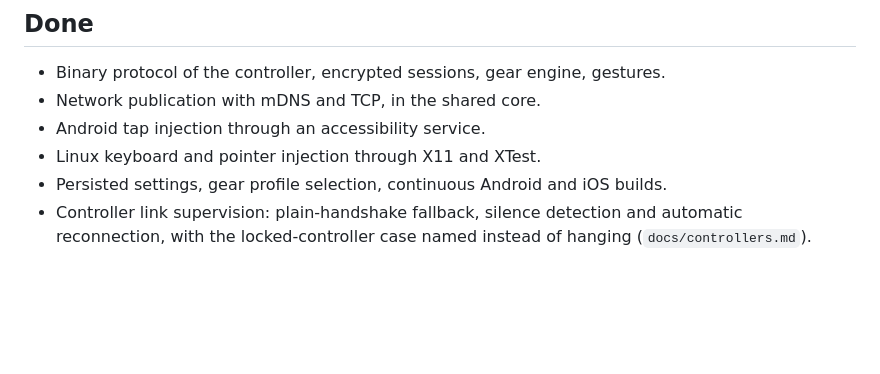
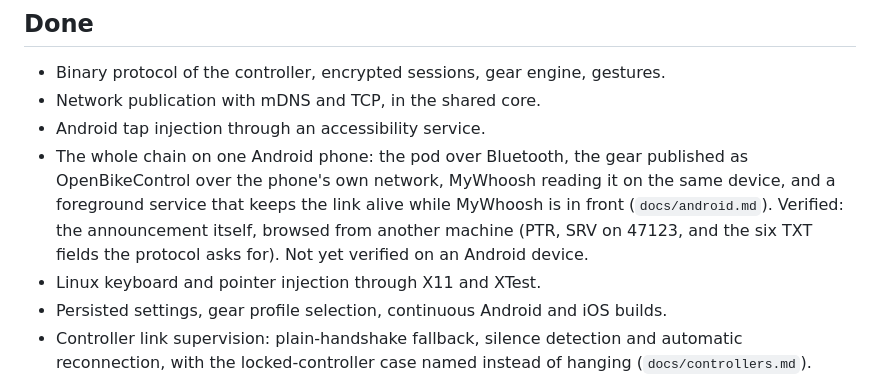
Before and after one commit to Atlanwhite147/openzclick, a Markdown page: docs/ROADMAP.md, the part around the change. GitHub-like rendering; blank space fills up the shorter version.

Commit message:
docs(roadmap): the Android one-phone chain, and what is verified so far
The announcement is measured from another machine on the network; the phone itself
is not, and the line says so rather than implying a hardware session that has not
happened.

```diff
--- a/docs/ROADMAP.md
+++ b/docs/ROADMAP.md
@@ -7,6 +7,12 @@ Open source, MIT, no paid tier. The project stays useful only if it runs where p
 - Binary protocol of the controller, encrypted sessions, gear engine, gestures.
 - Network publication with mDNS and TCP, in the shared core.
 - Android tap injection through an accessibility service.
+- The whole chain on one Android phone: the pod over Bluetooth, the gear published
+  as OpenBikeControl over the phone's own network, MyWhoosh reading it on the same
+  device, and a foreground service that keeps the link alive while MyWhoosh is in
+  front (`docs/android.md`). Verified: the announcement itself, browsed from
+  another machine (PTR, SRV on 47123, and the six TXT fields the protocol asks
+  for). Not yet verified on an Android device.
 - Linux keyboard and pointer injection through X11 and XTest.
 - Persisted settings, gear profile selection, continuous Android and iOS builds.
 - Controller link supervision: plain-handshake fallback, silence detection and
```
